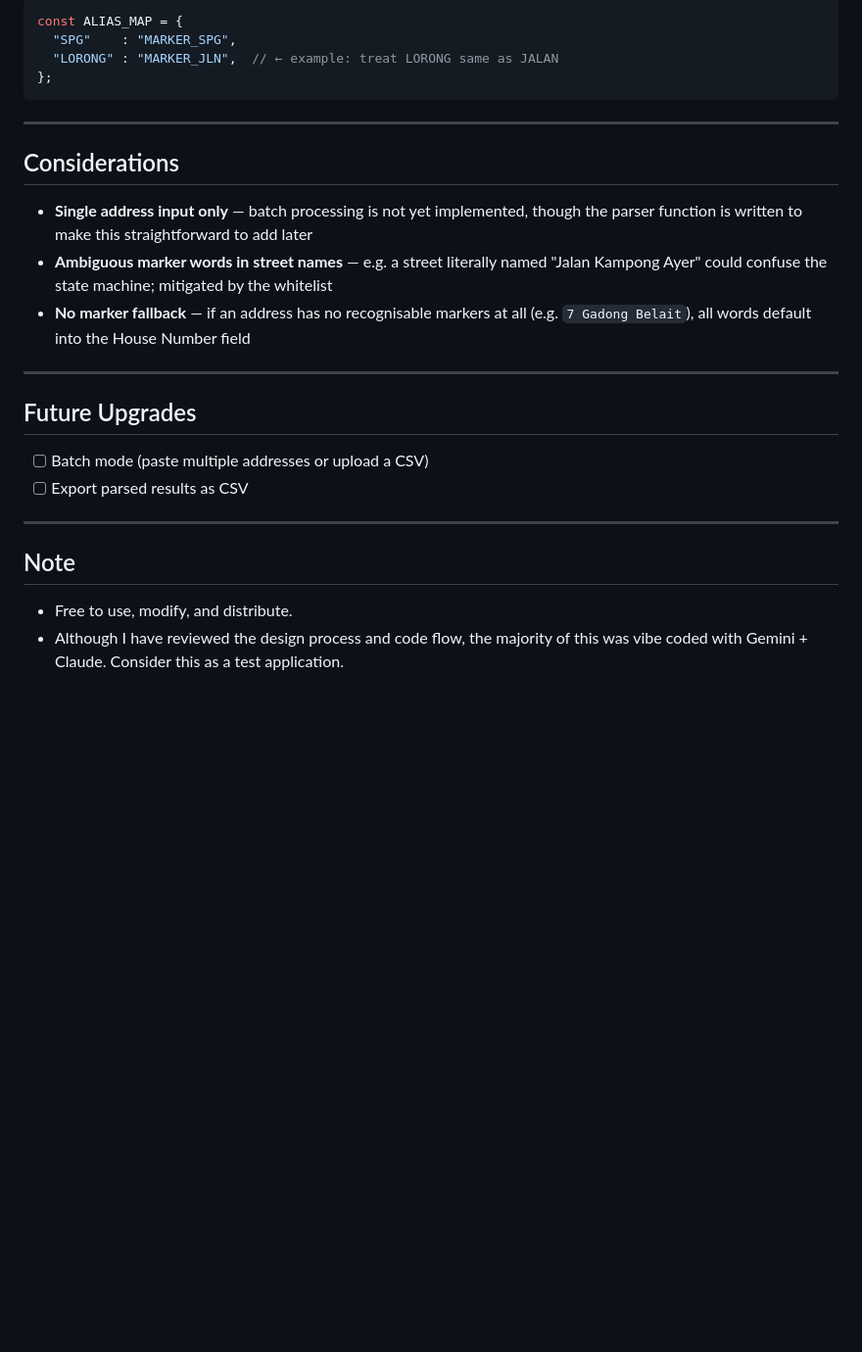
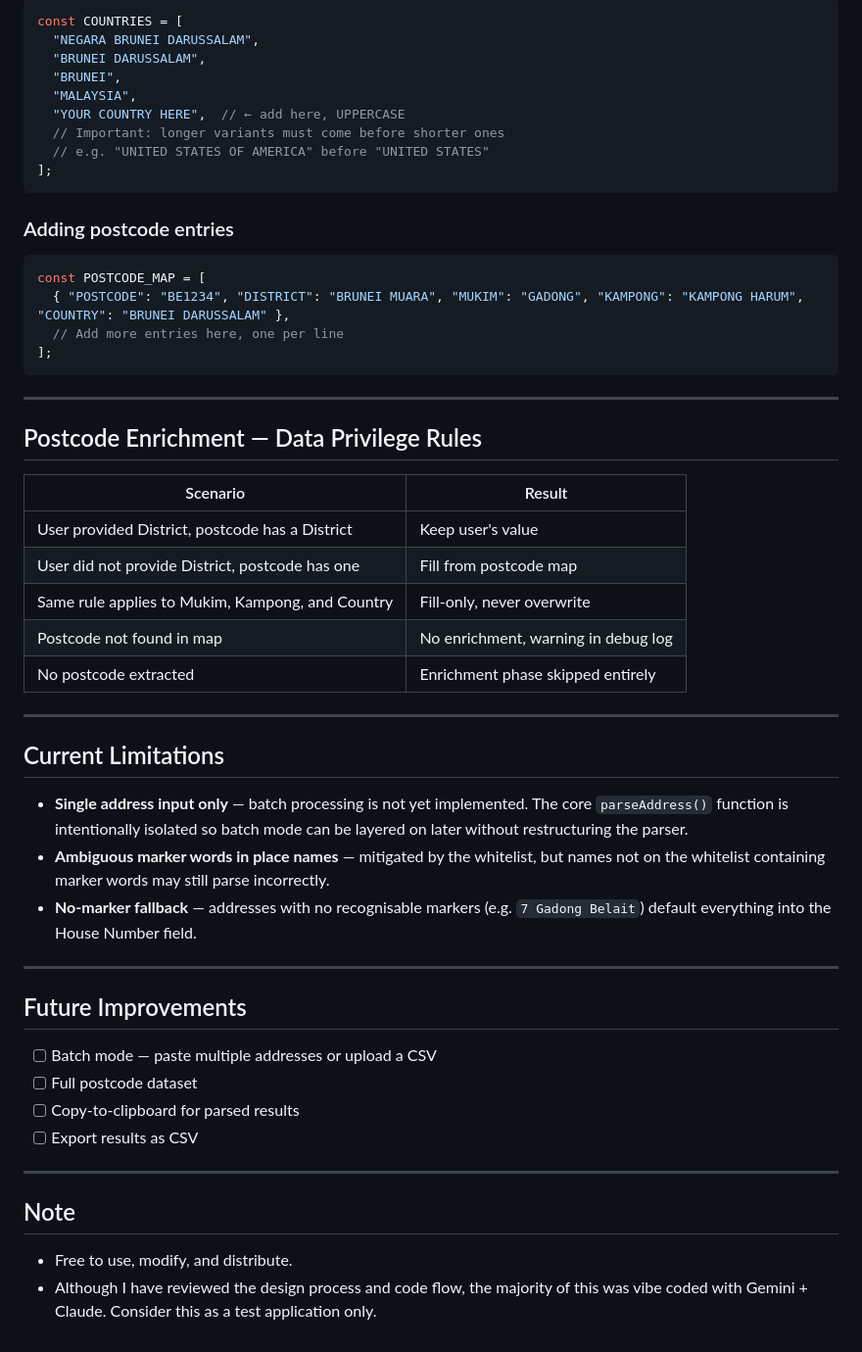
Before and after one commit to cyberc0dex/brunei-address-parser, a Markdown page: README.md, the part around one of its changes. Shown at 98% size. GitHub-like rendering; blank space fills up the shorter version.

````diff
--- a/README.md
+++ b/README.md
@@ -77,29 +113,56 @@ const WHITELIST = [
 
 ```js
-const ALIAS_MAP = {
-  "SPG"    : "MARKER_SPG",
-  "LORONG" : "MARKER_JLN",  // ← example: treat LORONG same as JALAN
-};
+const COUNTRIES = [
+  "NEGARA BRUNEI DARUSSALAM",
+  "BRUNEI DARUSSALAM",
+  "BRUNEI",
+  "MALAYSIA",
+  "YOUR COUNTRY HERE",  // ← add here, UPPERCASE
+  // Important: longer variants must come before shorter ones
+  // e.g. "UNITED STATES OF AMERICA" before "UNITED STATES"
+];
+```
+
+### Adding postcode entries
+
+```js
+const POSTCODE_MAP = [
+  { "POSTCODE": "BE1234", "DISTRICT": "BRUNEI MUARA", "MUKIM": "GADONG", "KAMPONG": "KAMPONG HARUM", "COUNTRY": "BRUNEI DARUSSALAM" },
+  // Add more entries here, one per line
+];
 ```
 
 ---
 
-## Considerations
+## Postcode Enrichment — Data Privilege Rules
 
-- **Single address input only** — batch processing is not yet implemented, though the parser function is written to make this straightforward to add later
-- **Ambiguous marker words in street names** — e.g. a street literally named "Jalan Kampong Ayer" could confuse the state machine; mitigated by the whitelist
-- **No marker fallback** — if an address has no recognisable markers at all (e.g. `7 Gadong Belait`), all words default into the House Number field
+| Scenario | Result |
+|---|---|
+| User provided District, postcode has a District | Keep user's value |
+| User did not provide District, postcode has one | Fill from postcode map |
+| Same rule applies to Mukim, Kampong, and Country | Fill-only, never overwrite |
+| Postcode not found in map | No enrichment, warning in debug log |
+| No postcode extracted | Enrichment phase skipped entirely |
 
 ---
 
-## Future Upgrades
+## Current Limitations
 
-- [ ] Batch mode (paste multiple addresses or upload a CSV)
-- [ ] Export parsed results as CSV
+- **Single address input only** — batch processing is not yet implemented. The core `parseAddress()` function is intentionally isolated so batch mode can be layered on later without restructuring the parser.
+- **Ambiguous marker words in place names** — mitigated by the whitelist, but names not on the whitelist containing marker words may still parse incorrectly.
+- **No-marker fallback** — addresses with no recognisable markers (e.g. `7 Gadong Belait`) default everything into the House Number field.
+
+---
+
+## Future Improvements
+
+- [ ] Batch mode — paste multiple addresses or upload a CSV
+- [ ] Full postcode dataset
+- [ ] Copy-to-clipboard for parsed results
+- [ ] Export results as CSV
 
 ---
 
 ## Note
-
 * Free to use, modify, and distribute.
-* Although I have reviewed the design process and code flow, the majority of this was vibe coded with Gemini + Claude. Consider this as a test application.
+* Although I have reviewed the design process and code flow, the majority of this was vibe coded with Gemini + Claude. Consider this as a test application only.
````
Also changed, not shown: other parts of README.md (+57 -21 lines).
